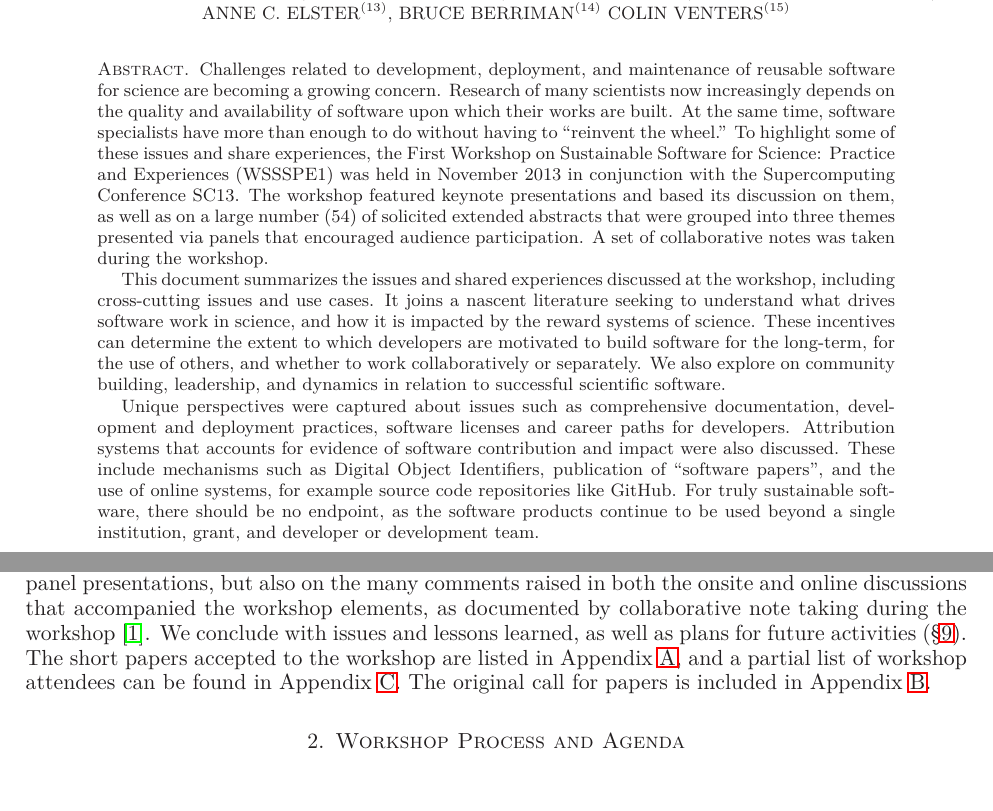
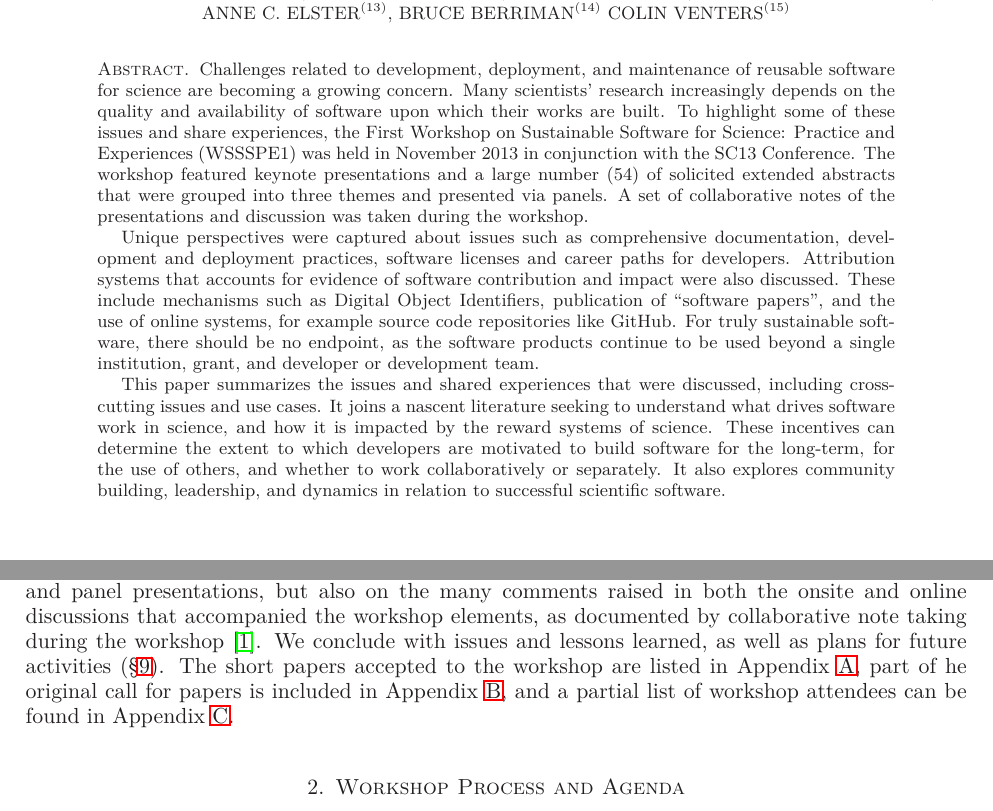
Before and after one commit to WSSSPE/meetings, a LaTeX paper (WSSSPE1_report/WSSSPE1_summary_report.tex): two parts of pages 1 and 2 of 32, joined at a grey line, cut so that both start at the same text. Compiled offline with LaTeX, dvips and Ghostscript.

Commit message:
edits to abstract and intro

```diff
--- a/WSSSPE1_report/WSSSPE1_summary_report.tex
+++ b/WSSSPE1_report/WSSSPE1_summary_report.tex
@@ -121,28 +121,17 @@ York, NY, USA; \url{matthewturk@gmail.com}}
 % and tried to improve writing... ( I am assumeing no abstract word count limit...)
 Challenges related to development, deployment, and maintenance of
 reusable software for science are becoming a growing concern.
-Research of many scientists now increasingly depends  on
+Many scientists' research increasingly depends  on
 the quality and availability of software upon which their works are built.
-At the same time, software specialists have more than enough to do
-without having to ``reinvent the wheel.'' To highlight some of these
+To highlight some of these
 issues and share experiences, the First Workshop on Sustainable
 Software for Science: Practice and Experiences (WSSSPE1) was held
-in November 2013 in conjunction with the Supercomputing Conference SC13.
-The workshop featured keynote presentations and based its discussion
-on them, as well as on a large number (54) of solicited extended abstracts
-that were grouped into three themes presented via panels that encouraged
-audience participation. A set of collaborative notes was taken during the workshop.
-
-This document summarizes
-the issues and shared experiences discussed at the workshop, including
-cross-cutting issues and use cases. It joins a nascent
-literature seeking to understand what drives software work in science,
-and how it is impacted by the reward systems of science.
-These incentives can determine the extent to which
-developers are motivated to build software for the long-term, for the
-use of others, and whether to work collaboratively or separately. We
-also explore on community building, leadership, and dynamics in relation to
-successful scientific software.
+in November 2013 in conjunction with the SC13 Conference.
+The workshop featured keynote presentations and a large number (54)
+of solicited extended abstracts
+that were grouped into three themes and presented via panels.
+A set of collaborative notes of the presentations and discussion
+was taken during the workshop.
 
 Unique perspectives were captured about issues such as comprehensive
 documentation, development and deployment practices, software
@@ -153,6 +142,18 @@ of ``software papers'', and the use of online systems, for example source code r
 like GitHub. For truly sustainable software, there should be no
 endpoint, as the software products continue to be used beyond a single
 institution, grant, and developer or development team.
+
+This paper summarizes
+the issues and shared experiences that were discussed, including
+cross-cutting issues and use cases. It joins a nascent
+literature seeking to understand what drives software work in science,
+and how it is impacted by the reward systems of science.
+These incentives can determine the extent to which
+developers are motivated to build software for the long-term, for the
+use of others, and whether to work collaboratively or separately. It
+also explores community building, leadership, and dynamics in relation to
+successful scientific software.
+
 
 % Original:
 % This document summarizes the First Workshop on Sustainable Software
@@ -299,10 +300,11 @@ accompanied the workshop elements, as documented by collaborative note
 taking during the workshop~\cite{WSSSPE1-google-notes}. We conclude
 with issues and lessons learned, as well as plans for future
 activities~(\S\ref{sec:conclusions}).  The short papers accepted to
-the workshop are listed in Appendix~\ref{sec:papers}, and a partial
+the workshop are listed in Appendix~\ref{sec:papers}, part of he original
+call for papers is included in
+Appendix~\ref{sec:cfp}, and a partial
 list of workshop attendees can be found in
-Appendix~\ref{sec:attendees}. The original call for papers is included in
-Appendix~\ref{sec:cfp}.
+Appendix~\ref{sec:attendees}.
 
 \section{Workshop Process and Agenda} \label{sec:process}
 
```
Also changed, not shown: WSSSPE1_report/WSSSPE1_summary_report.tex (19 more changed lines).
